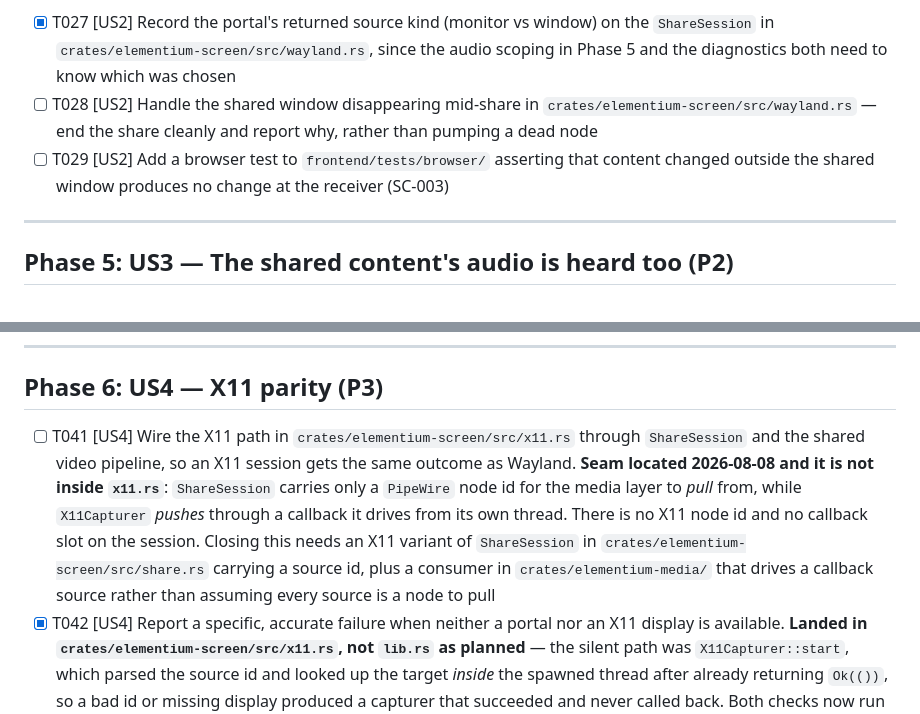
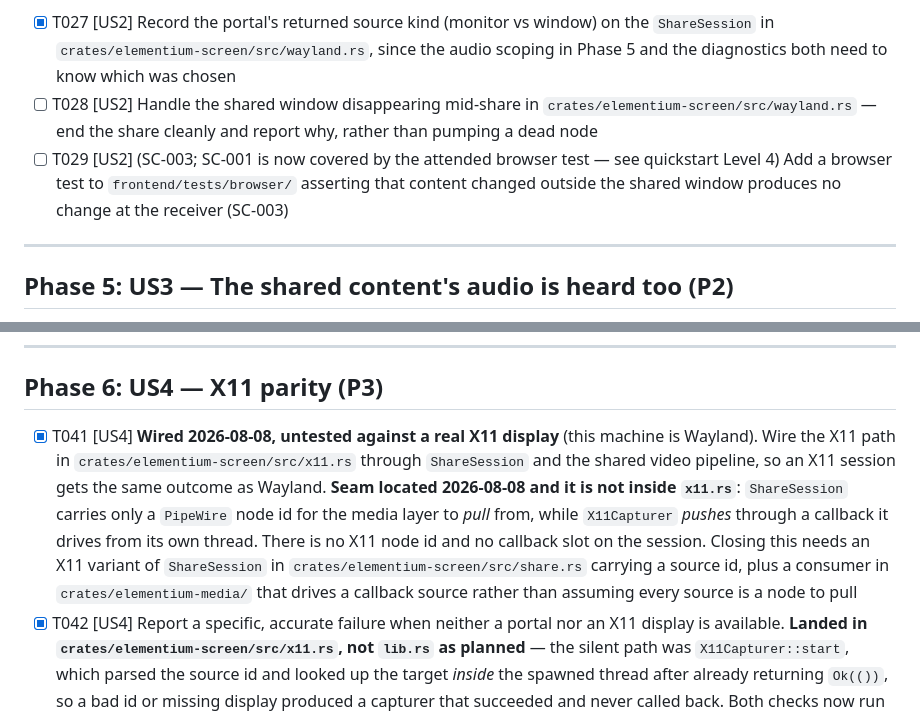
Before and after one commit to alisonjenkins/elementium, a Markdown page: specs/008-screen-share-capture/tasks.md, 2 parts joined by grey strips. Rendered like a GitHub page.

```diff
--- a/specs/008-screen-share-capture/tasks.md
+++ b/specs/008-screen-share-capture/tasks.md
@@ -84,7 +84,7 @@ negotiate on this machine. See research R9 for the measured evidence.
 
 - [X] T027 [US2] Record the portal's returned source kind (monitor vs window) on the `ShareSession` in `crates/elementium-screen/src/wayland.rs`, since the audio scoping in Phase 5 and the diagnostics both need to know which was chosen
 - [ ] T028 [US2] Handle the shared window disappearing mid-share in `crates/elementium-screen/src/wayland.rs` — end the share cleanly and report why, rather than pumping a dead node
-- [ ] T029 [US2] Add a browser test to `frontend/tests/browser/` asserting that content changed outside the shared window produces no change at the receiver (SC-003)
+- [ ] T029 [US2] (SC-003; SC-001 is now covered by the attended browser test — see quickstart Level 4) Add a browser test to `frontend/tests/browser/` asserting that content changed outside the shared window produces no change at the receiver (SC-003)
 
 ---
 
@@ -110,7 +110,7 @@ negotiate on this machine. See research R9 for the measured evidence.
 
 ## Phase 6: US4 — X11 parity (P3)
 
-- [ ] T041 [US4] Wire the X11 path in `crates/elementium-screen/src/x11.rs` through `ShareSession` and the shared video pipeline, so an X11 session gets the same outcome as Wayland. **Seam located 2026-08-08 and it is not inside `x11.rs`**: `ShareSession` carries only a `PipeWire` node id for the media layer to *pull* from, while `X11Capturer` *pushes* through a callback it drives from its own thread. There is no X11 node id and no callback slot on the session. Closing this needs an X11 variant of `ShareSession` in `crates/elementium-screen/src/share.rs` carrying a source id, plus a consumer in `crates/elementium-media/` that drives a callback source rather than assuming every source is a node to pull
+- [X] T041 [US4] **Wired 2026-08-08, untested against a real X11 display** (this machine is Wayland). Wire the X11 path in `crates/elementium-screen/src/x11.rs` through `ShareSession` and the shared video pipeline, so an X11 session gets the same outcome as Wayland. **Seam located 2026-08-08 and it is not inside `x11.rs`**: `ShareSession` carries only a `PipeWire` node id for the media layer to *pull* from, while `X11Capturer` *pushes* through a callback it drives from its own thread. There is no X11 node id and no callback slot on the session. Closing this needs an X11 variant of `ShareSession` in `crates/elementium-screen/src/share.rs` carrying a source id, plus a consumer in `crates/elementium-media/` that drives a callback source rather than assuming every source is a node to pull
 - [X] T042 [US4] Report a specific, accurate failure when neither a portal nor an X11 display is available. **Landed in `crates/elementium-screen/src/x11.rs`, not `lib.rs` as planned** — the silent path was `X11Capturer::start`, which parsed the source id and looked up the target *inside* the spawned thread after already returning `Ok(())`, so a bad id or missing display produced a capturer that succeeded and never called back. Both checks now run before the thread is spawned, and the four faults (no display, unknown target, malformed id, backend failure) are four distinct messages
 
 ---
```
Also changed, not shown: specs/008-screen-share-capture/quickstart.md (+24 -0 lines).
